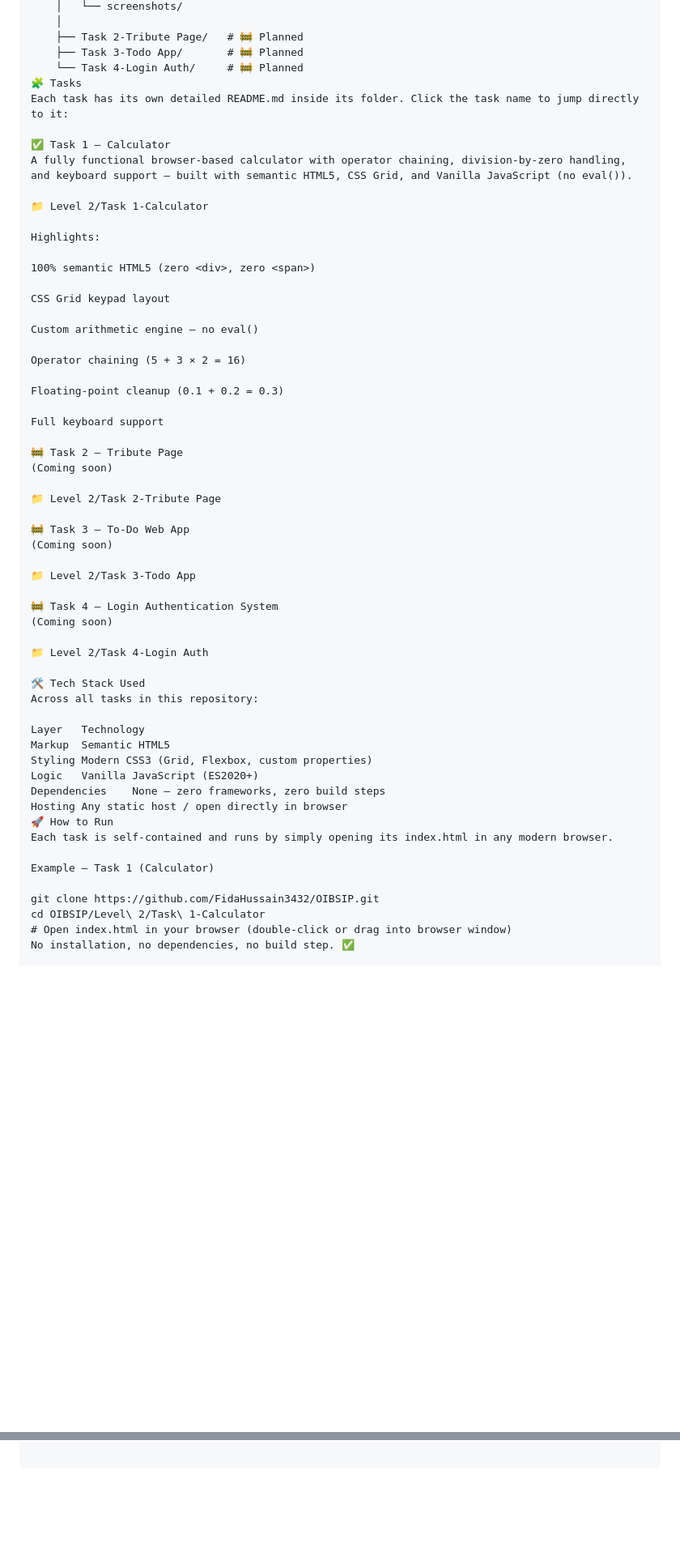
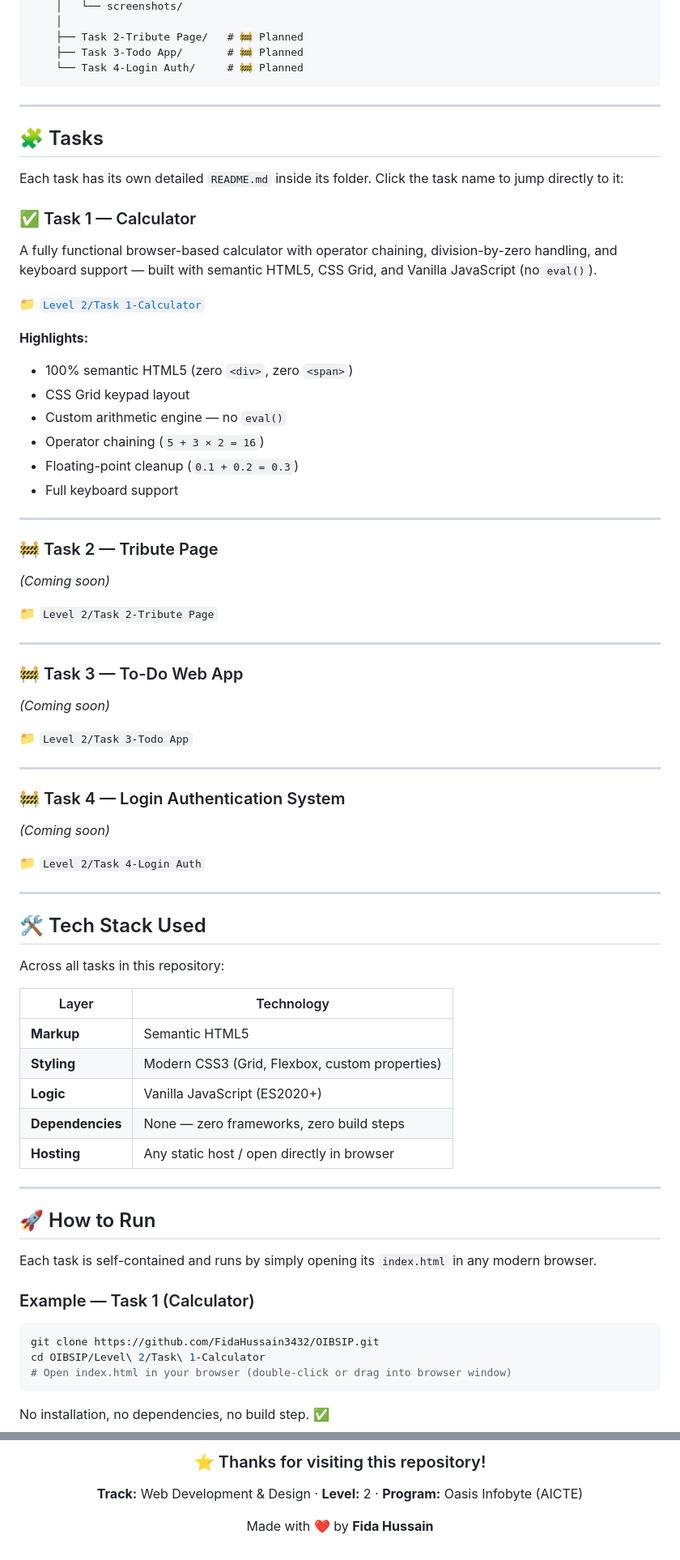
Before and after one commit to FidaHussain3432/OIBSIP, a Markdown page: README.md, 2 parts joined by grey strips. Shown at 81% size. GitHub-like rendering; blank space fills up the shorter version.

Commit message:
Revise README for clarity and task updates
Updated the README.md to enhance task descriptions and repository structure.

```diff
--- a/README.md
+++ b/README.md
@@ -93,59 +93,80 @@ OIBSIP/
     ├── Task 2-Tribute Page/   # 🚧 Planned
     ├── Task 3-Todo App/       # 🚧 Planned
     └── Task 4-Login Auth/     # 🚧 Planned
-🧩 Tasks
-Each task has its own detailed README.md inside its folder. Click the task name to jump directly to it:
+~~~
 
-✅ Task 1 — Calculator
-A fully functional browser-based calculator with operator chaining, division-by-zero handling, and keyboard support — built with semantic HTML5, CSS Grid, and Vanilla JavaScript (no eval()).
+---
 
-📁 Level 2/Task 1-Calculator
+## 🧩 Tasks
 
-Highlights:
+Each task has its own detailed `README.md` inside its folder. Click the task name to jump directly to it:
 
-100% semantic HTML5 (zero <div>, zero <span>)
+### ✅ Task 1 — Calculator
 
-CSS Grid keypad layout
+A fully functional browser-based calculator with operator chaining, division-by-zero handling, and keyboard support — built with semantic HTML5, CSS Grid, and Vanilla JavaScript (no `eval()`).
 
-Custom arithmetic engine — no eval()
+📁 [`Level 2/Task 1-Calculator`](./Level%202/Task%201-Calculator)
 
-Operator chaining (5 + 3 × 2 = 16)
+**Highlights:**
 
-Floating-point cleanup (0.1 + 0.2 = 0.3)
+- 100% semantic HTML5 (zero `<div>`, zero `<span>`)
+- CSS Grid keypad layout
+- Custom arithmetic engine — no `eval()`
+- Operator chaining (`5 + 3 × 2 = 16`)
+- Floating-point cleanup (`0.1 + 0.2 = 0.3`)
+- Full keyboard support
 
-Full keyboard support
+---
 
-🚧 Task 2 — Tribute Page
-(Coming soon)
+### 🚧 Task 2 — Tribute Page
 
-📁 Level 2/Task 2-Tribute Page
+*(Coming soon)*
 
-🚧 Task 3 — To-Do Web App
-(Coming soon)
+📁 `Level 2/Task 2-Tribute Page`
 
-📁 Level 2/Task 3-Todo App
+---
 
-🚧 Task 4 — Login Authentication System
-(Coming soon)
+### 🚧 Task 3 — To-Do Web App
 
-📁 Level 2/Task 4-Login Auth
+*(Coming soon)*
 
-🛠 Tech Stack Used
+📁 `Level 2/Task 3-Todo App`
+
+---
+
+### 🚧 Task 4 — Login Authentication System
+
+*(Coming soon)*
+
+📁 `Level 2/Task 4-Login Auth`
+
+---
+
+## 🛠 Tech Stack Used
+
 Across all tasks in this repository:
 
-Layer	Technology
-Markup	Semantic HTML5
-Styling	Modern CSS3 (Grid, Flexbox, custom properties)
-Logic	Vanilla JavaScript (ES2020+)
-Dependencies	None — zero frameworks, zero build steps
-Hosting	Any static host / open directly in browser
-🚀 How to Run
-Each task is self-contained and runs by simply opening its index.html in any modern browser.
+| Layer | Technology |
+|-------|-----------|
+| **Markup** | Semantic HTML5 |
+| **Styling** | Modern CSS3 (Grid, Flexbox, custom properties) |
+| **Logic** | Vanilla JavaScript (ES2020+) |
+| **Dependencies** | None — zero frameworks, zero build steps |
+| **Hosting** | Any static host / open directly in browser |
 
-Example — Task 1 (Calculator)
+---
 
+## 🚀 How to Run
+
+Each task is self-contained and runs by simply opening its `index.html` in any modern browser.
+
+### Example — Task 1 (Calculator)
+
+~~~bash
 git clone https://github.com/FidaHussain3432/OIBSIP.git
 cd OIBSIP/Level\ 2/Task\ 1-Calculator
 # Open index.html in your browser (double-click or drag into browser window)
+~~~
+
 No installation, no dependencies, no build step. ✅
 
@@ -158,0 +197,7 @@ This repository is part of the Oasis Infobyte AICTE Internship Program and is pr
+### ⭐ Thanks for visiting this repository!
+
+**Track:** Web Development & Design · **Level:** 2 · **Program:** Oasis Infobyte (AICTE)
+
+Made with ❤️ by **Fida Hussain**
+
+</div>
```
Also changed, not shown: other parts of README.md (+22 -5 lines).
